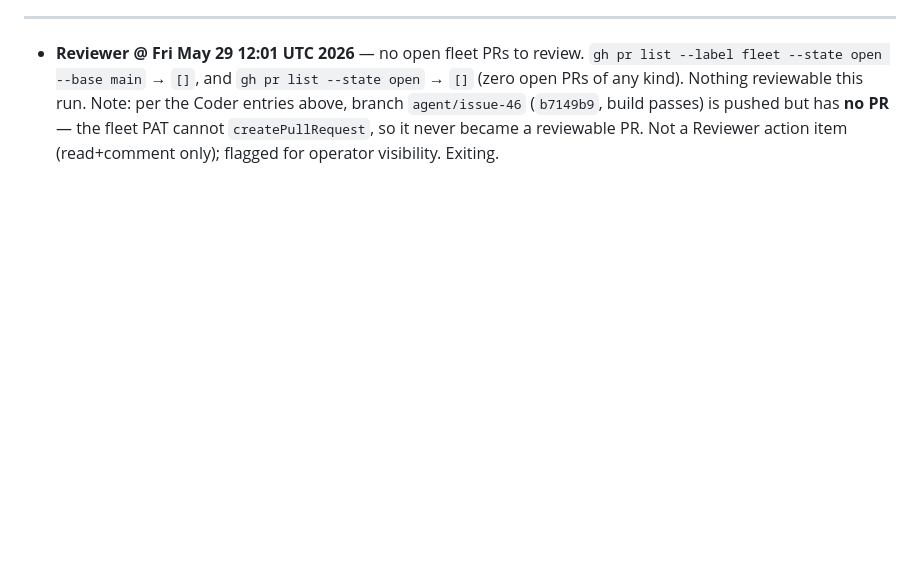
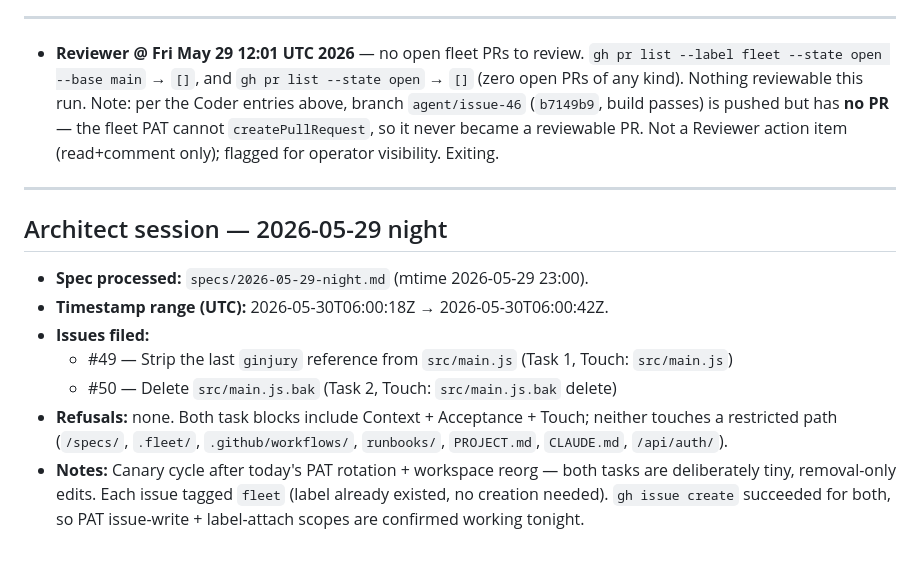
Before and after one commit to bungph3-inspired/gridv2, a Markdown page: briefings/agents-2026-05-29.md, the part around the change. Drawn GitHub-style; blank space fills up the shorter version.

Commit message:
fleet log 2026-05-29

```diff
--- a/briefings/agents-2026-05-29.md
+++ b/briefings/agents-2026-05-29.md
@@ -50,3 +50,15 @@ _Tick outcome: no source files changed, no PR opened — state identical to 08:0
 ---
 
 - **Reviewer @ Fri May 29 12:01 UTC 2026** — no open fleet PRs to review. `gh pr list --label fleet --state open --base main` → `[]`, and `gh pr list --state open` → `[]` (zero open PRs of any kind). Nothing reviewable this run. Note: per the Coder entries above, branch `agent/issue-46` (`b7149b9`, build passes) is pushed but has **no PR** — the fleet PAT cannot `createPullRequest`, so it never became a reviewable PR. Not a Reviewer action item (read+comment only); flagged for operator visibility. Exiting.
+
+---
+
+## Architect session — 2026-05-29 night
+
+- **Spec processed:** `specs/2026-05-29-night.md` (mtime 2026-05-29 23:00).
+- **Timestamp range (UTC):** 2026-05-30T06:00:18Z → 2026-05-30T06:00:42Z.
+- **Issues filed:**
+  - #49 — Strip the last `ginjury` reference from `src/main.js` (Task 1, Touch: `src/main.js`)
+  - #50 — Delete `src/main.js.bak` (Task 2, Touch: `src/main.js.bak` delete)
+- **Refusals:** none. Both task blocks include Context + Acceptance + Touch; neither touches a restricted path (`/specs/`, `.fleet/`, `.github/workflows/`, `runbooks/`, `PROJECT.md`, `CLAUDE.md`, `/api/auth/`).
+- **Notes:** Canary cycle after today's PAT rotation + workspace reorg — both tasks are deliberately tiny, removal-only edits. Each issue tagged `fleet` (label already existed, no creation needed). `gh issue create` succeeded for both, so PAT issue-write + label-attach scopes are confirmed working tonight.
```
